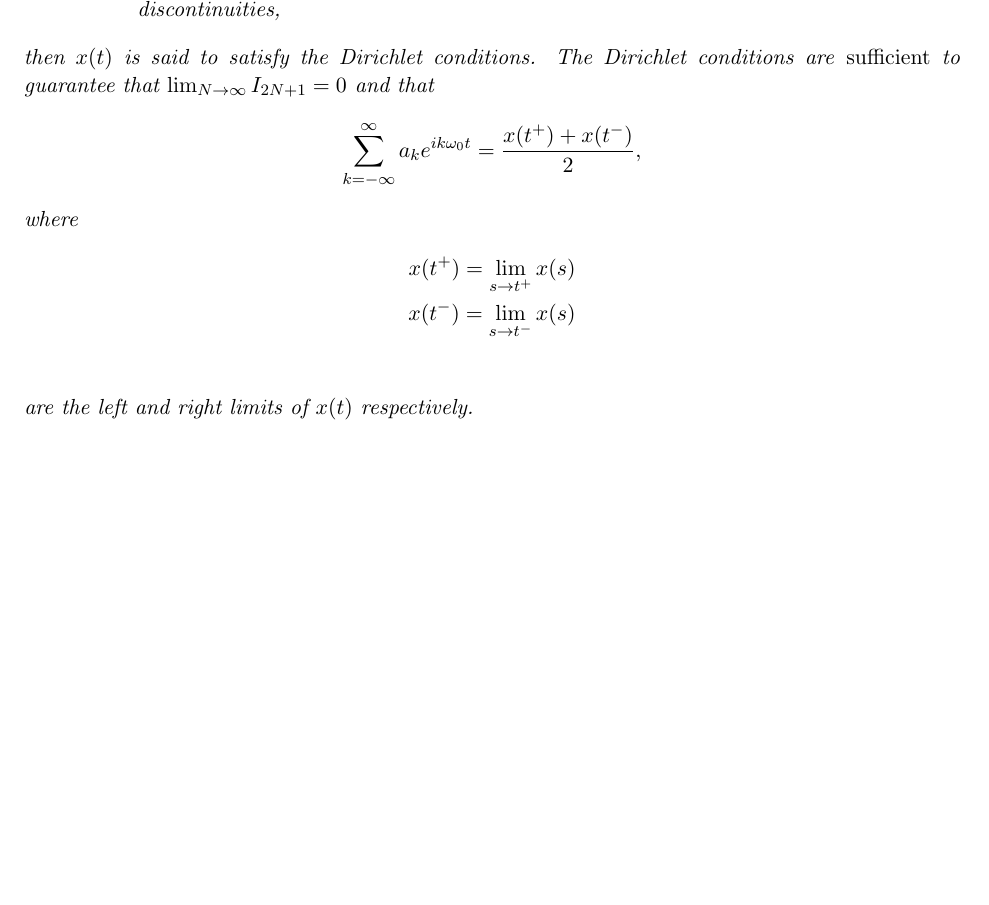
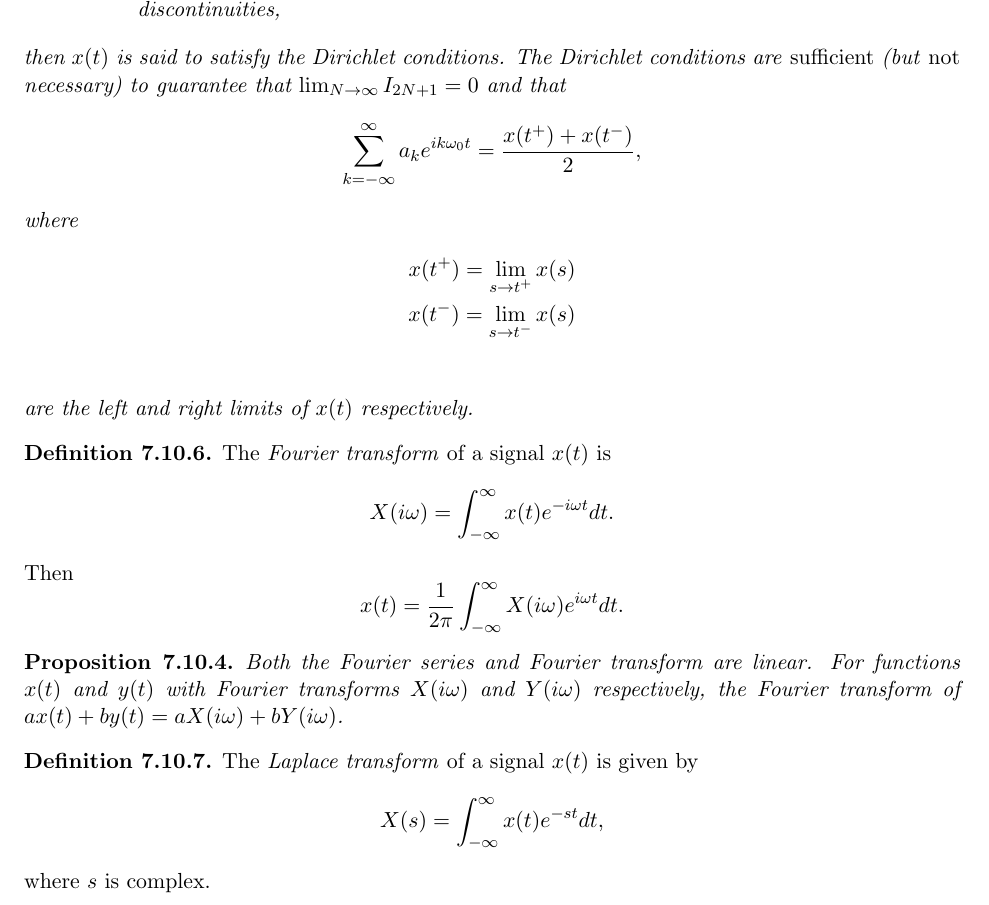
Before and after one commit to brendanburkhart/notes, a LaTeX thesis (main.tex, which reads signals.tex): part of page 152 of 169, cut so that both start at the same text, the shorter picture padded with empty space. Compiled offline with pdfLaTeX.

Commit message:
Mention Fourier/Laplace transforms

```diff
--- a/signals.tex
+++ b/signals.tex
@@ -888,7 +888,7 @@ Many of the results we have seen for DT LTI systems hold for CT LTI systems as w
         \item $x(t)$ are a finite number of minima and maxima on any period interval,
         \item $x(t)$ has a finite number of \emph{finite} discontinuities on any period interval, and no \emph{infinite} discontinuities,
     \end{itemize}
-    then $x(t)$ is said to satisfy the Dirichlet conditions. The Dirichlet conditions are \emph{sufficient} to guarantee that $\lim_{N \to \infty} I_{2N+1} = 0$ and that
+    then $x(t)$ is said to satisfy the Dirichlet conditions. The Dirichlet conditions are \emph{sufficient} (but \emph{not} necessary) to guarantee that $\lim_{N \to \infty} I_{2N+1} = 0$ and that
     \[\sum_{k=-\infty}^{\infty}a_{k}e^{ik\omega_0t} = \frac{x(t^+) + x(t^-)}{2},\]
     where
     \begin{align*}
@@ -897,3 +897,19 @@ Many of the results we have seen for DT LTI systems hold for CT LTI systems as w
     \end{align*}
     are the left and right limits of $x(t)$ respectively.
 \end{thm}
+
+\begin{defn}
+    The \emph{Fourier transform} of a signal $x(t)$ is
+    \[X(i\omega) = \int_{-\infty}^{\infty}x(t)e^{-i\omega t}dt.\] Then
+    \[x(t) = \frac{1}{2\pi}\int_{-\infty}^{\infty}X(i\omega)e^{i\omega t}dt.\]
+\end{defn}
+
+\begin{prop}
+    Both the Fourier series and Fourier transform are linear. For functions $x(t)$ and $y(t)$ with Fourier transforms $X(i\omega)$ and $Y(i\omega)$ respectively, the Fourier transform of $ax(t) + by(t) = aX(i\omega) + bY(i\omega)$.
+\end{prop}
+
+\begin{defn}
+    The \emph{Laplace transform} of a signal $x(t)$ is given by
+    \[X(s) = \int_{-\infty}^{\infty}x(t)e^{-st}dt,\]
+    where $s$ is complex.
+\end{defn}
```
Also changed, not shown: signals.tex (2 more changed lines).
